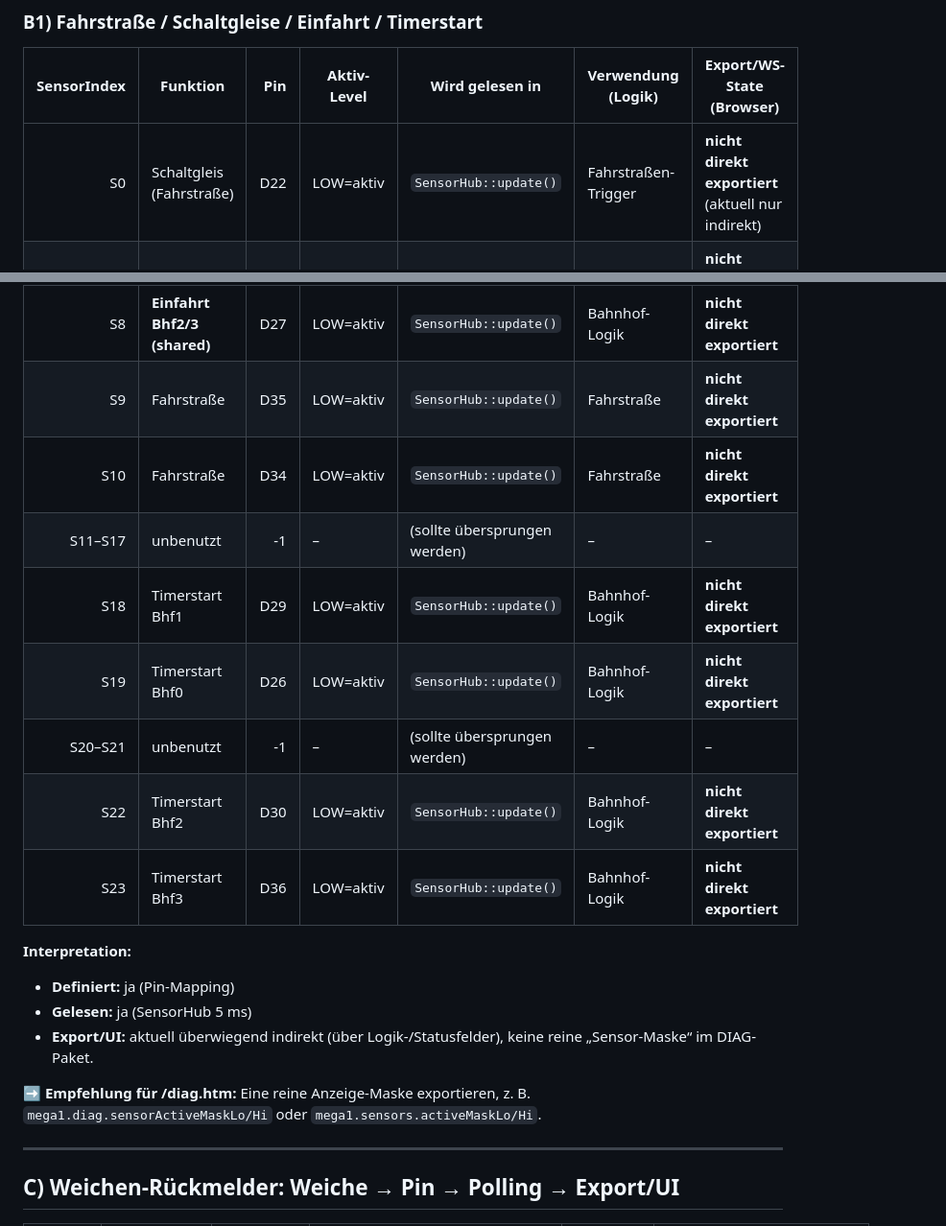
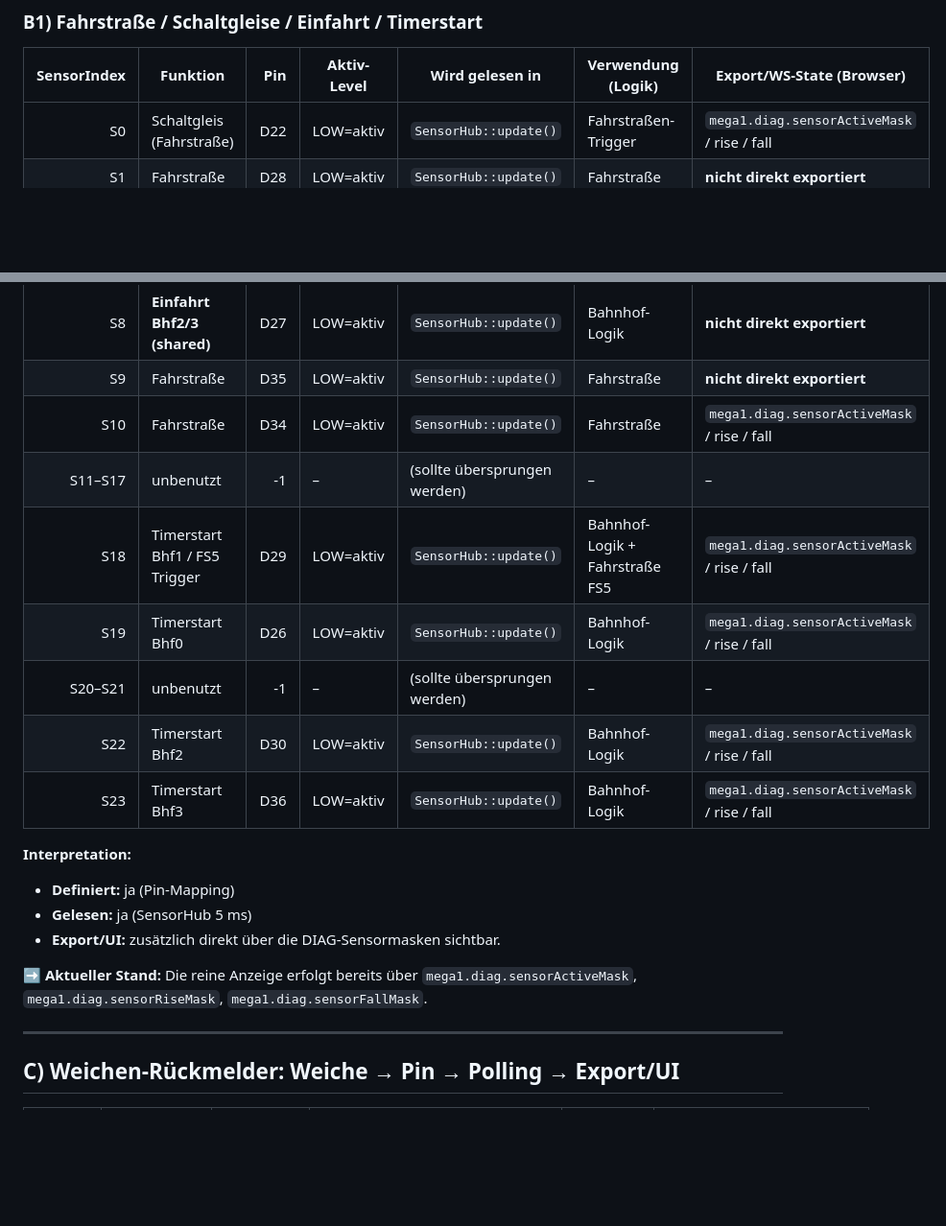
Before and after one commit to bernie26262/ESP32_EisenbahnWeb, a Markdown page: docs/coverage_mega1.md, 2 parts joined by grey strips. Shown at 96% size. Rendered like a GitHub page; blank space fills up the shorter version.

```diff
--- a/docs/coverage_mega1.md
+++ b/docs/coverage_mega1.md
@@ -23,7 +23,7 @@ Stand: basierend auf dem ZIP *Mega1.fuerPins.zip* und der aktuellen Scheduler-Lo
 
 | SensorIndex | Funktion | Pin | Aktiv-Level | Wird gelesen in | Verwendung (Logik) | Export/WS-State (Browser) |
 |---:|---|---:|---|---|---|---|
-| S0 | Schaltgleis (Fahrstraße) | D22 | LOW=aktiv | `SensorHub::update()` | Fahrstraßen-Trigger | **nicht direkt exportiert** (aktuell nur indirekt) |
+| S0 | Schaltgleis (Fahrstraße) | D22 | LOW=aktiv | `SensorHub::update()` | Fahrstraßen-Trigger | `mega1.diag.sensorActiveMask` / rise / fall |
 | S1 | Fahrstraße | D28 | LOW=aktiv | `SensorHub::update()` | Fahrstraße | **nicht direkt exportiert** |
 | S2 | **Einfahrt Bhf0/1 (shared)** | D23 | LOW=aktiv | `SensorHub::update()` | Bahnhof-Logik | **nicht direkt exportiert** |
 | S3 | Fahrstraße | D33 | LOW=aktiv | `SensorHub::update()` | Fahrstraße | **nicht direkt exportiert** |
@@ -33,20 +33,21 @@ Stand: basierend auf dem ZIP *Mega1.fuerPins.zip* und der aktuellen Scheduler-Lo
 | S7 | Fahrstraße | D31 | LOW=aktiv | `SensorHub::update()` | Fahrstraße | **nicht direkt exportiert** |
 | S8 | **Einfahrt Bhf2/3 (shared)** | D27 | LOW=aktiv | `SensorHub::update()` | Bahnhof-Logik | **nicht direkt exportiert** |
 | S9 | Fahrstraße | D35 | LOW=aktiv | `SensorHub::update()` | Fahrstraße | **nicht direkt exportiert** |
-| S10 | Fahrstraße | D34 | LOW=aktiv | `SensorHub::update()` | Fahrstraße | **nicht direkt exportiert** |
+| S10 | Fahrstraße | D34 | LOW=aktiv | `SensorHub::update()` | Fahrstraße | `mega1.diag.sensorActiveMask` / rise / fall |
 | S11–S17 | unbenutzt | -1 | – | (sollte übersprungen werden) | – | – |
-| S18 | Timerstart Bhf1 | D29 | LOW=aktiv | `SensorHub::update()` | Bahnhof-Logik | **nicht direkt exportiert** |
-| S19 | Timerstart Bhf0 | D26 | LOW=aktiv | `SensorHub::update()` | Bahnhof-Logik | **nicht direkt exportiert** |
+| S18 | Timerstart Bhf1 / FS5 Trigger | D29 | LOW=aktiv | `SensorHub::update()` | Bahnhof-Logik + Fahrstraße FS5 | `mega1.diag.sensorActiveMask` / rise / fall |
+| S19 | Timerstart Bhf0 | D26 | LOW=aktiv | `SensorHub::update()` | Bahnhof-Logik | `mega1.diag.sensorActiveMask` / rise / fall |
 | S20–S21 | unbenutzt | -1 | – | (sollte übersprungen werden) | – | – |
-| S22 | Timerstart Bhf2 | D30 | LOW=aktiv | `SensorHub::update()` | Bahnhof-Logik | **nicht direkt exportiert** |
-| S23 | Timerstart Bhf3 | D36 | LOW=aktiv | `SensorHub::update()` | Bahnhof-Logik | **nicht direkt exportiert** |
+| S22 | Timerstart Bhf2 | D30 | LOW=aktiv | `SensorHub::update()` | Bahnhof-Logik | `mega1.diag.sensorActiveMask` / rise / fall |
+| S23 | Timerstart Bhf3 | D36 | LOW=aktiv | `SensorHub::update()` | Bahnhof-Logik | `mega1.diag.sensorActiveMask` / rise / fall |
 
 **Interpretation:**
 - **Definiert:** ja (Pin-Mapping)
 - **Gelesen:** ja (SensorHub 5 ms)
-- **Export/UI:** aktuell überwiegend indirekt (über Logik-/Statusfelder), keine reine „Sensor-Maske“ im DIAG-Paket.
+- **Export/UI:** zusätzlich direkt über die DIAG-Sensormasken sichtbar.
 
-➡️ **Empfehlung für /diag.htm:** Eine reine Anzeige-Maske exportieren, z. B. `mega1.diag.sensorActiveMaskLo/Hi` oder `mega1.sensors.activeMaskLo/Hi`.
+➡️ **Aktueller Stand:** Die reine Anzeige erfolgt bereits über
+`mega1.diag.sensorActiveMask`, `mega1.diag.sensorRiseMask`, `mega1.diag.sensorFallMask`.
 
 ---
 
```
Also changed, not shown: other parts of docs/coverage_mega1.md (+3 -3 lines), docs/Mega1_Codes.md (+16 -3 lines), docs/mega1_fahrstrassen_2026-04-07.md (+33 -13 lines).
